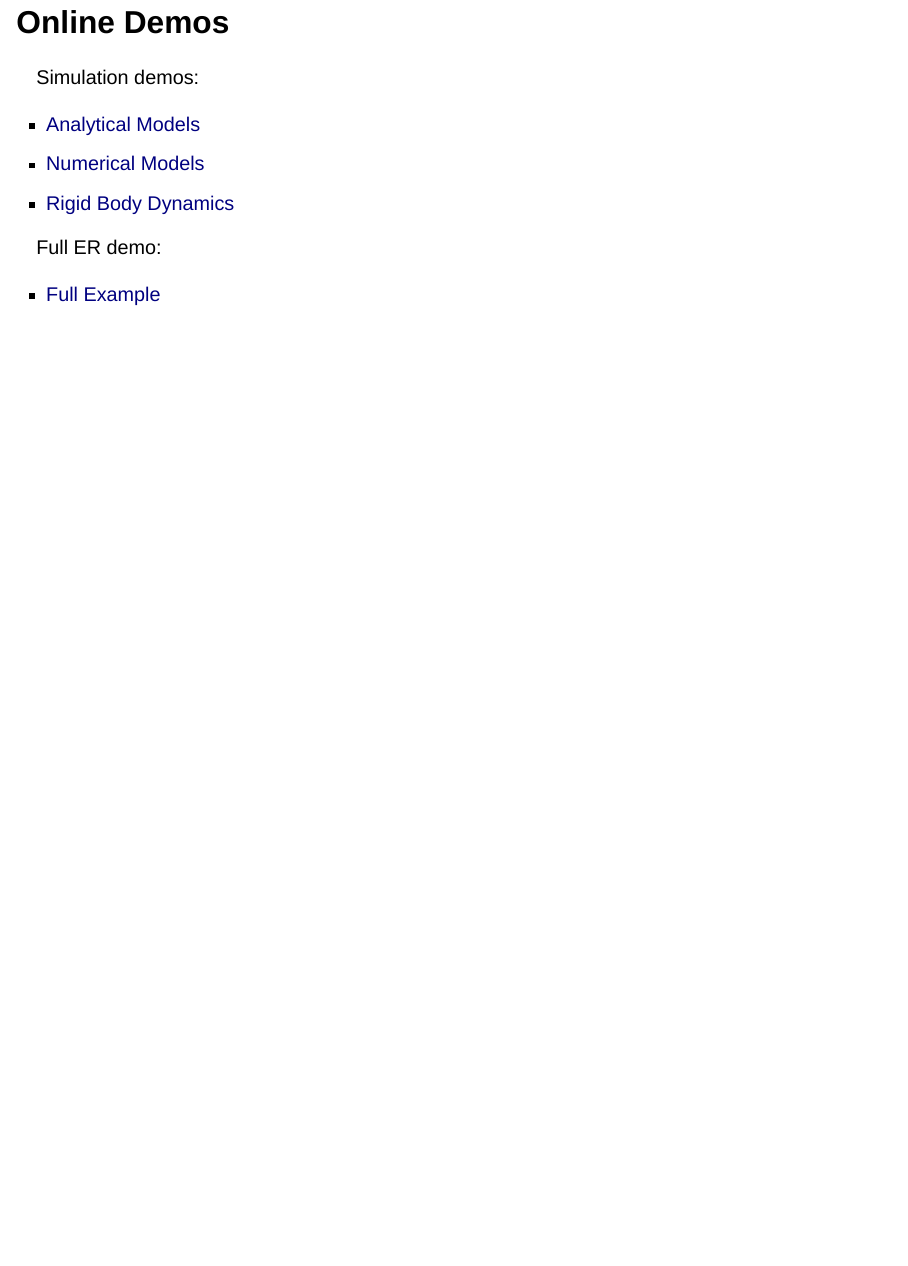
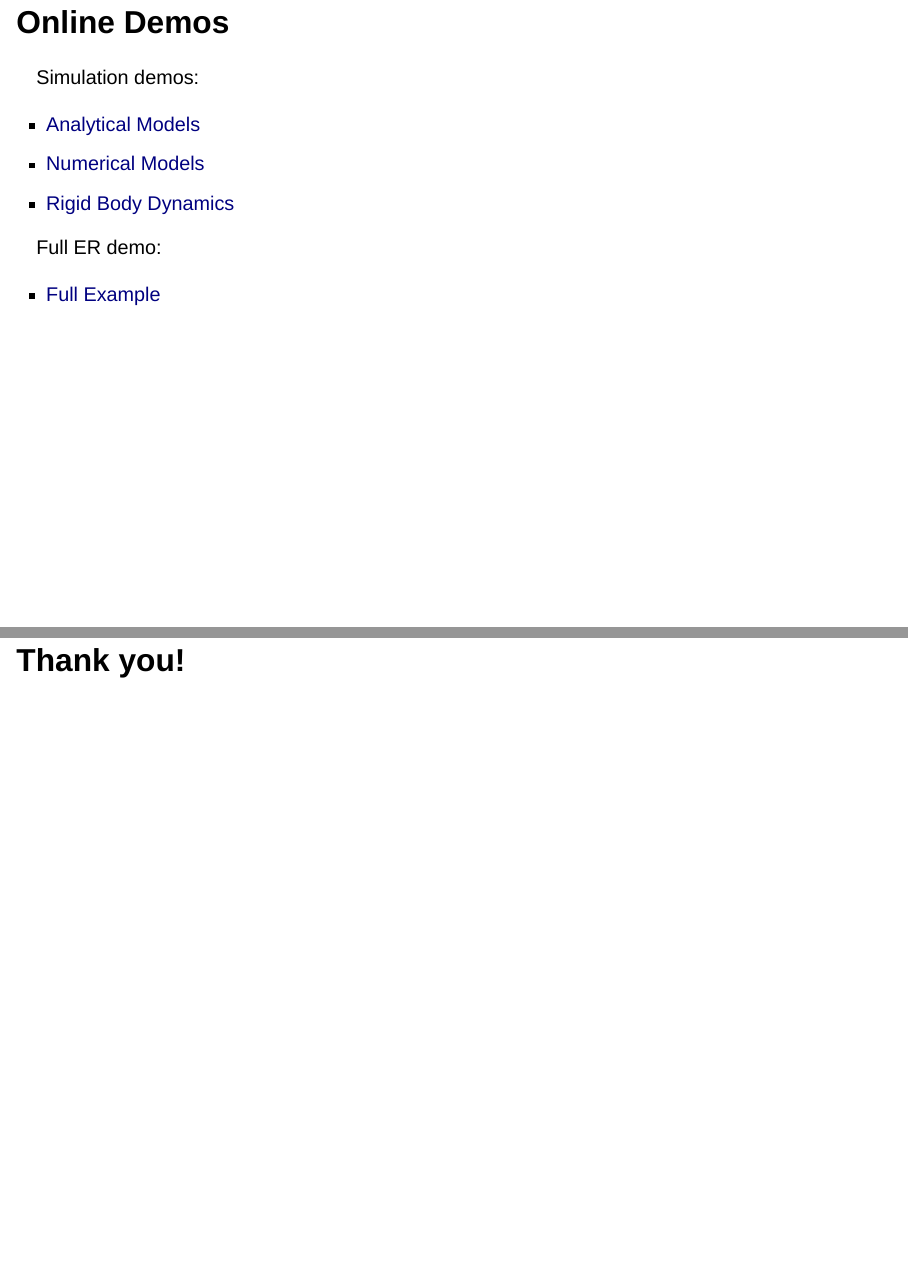
Before and after one commit to anthonyjclark/simer-tutorial, a Quarto document (presentation.qmd): page 23 of 23 before the commit and pages 23 and 24 of 24 after it, the two joined at a grey line. Rendered offline with R 4.5, knitr and Pandoc in place of Quarto, with nearby package versions; drawn as Slidy slides in place of the format the file asks for.

Commit message:
Added thank you slide.

```diff
--- a/presentation.qmd
+++ b/presentation.qmd
@@ -231,3 +231,5 @@ Simulation demos:
 Full ER demo:
 
 - [Full Example](demos/4-full-example.qmd)
+
+## Thank you!
```
Also changed, not shown: 4 other files.
